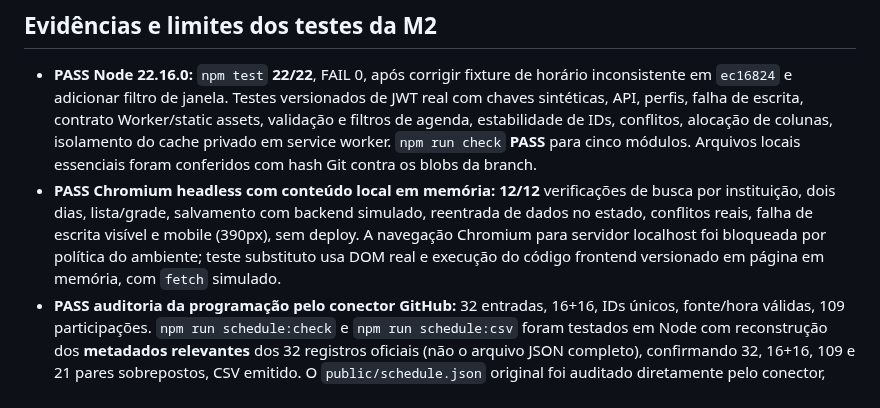
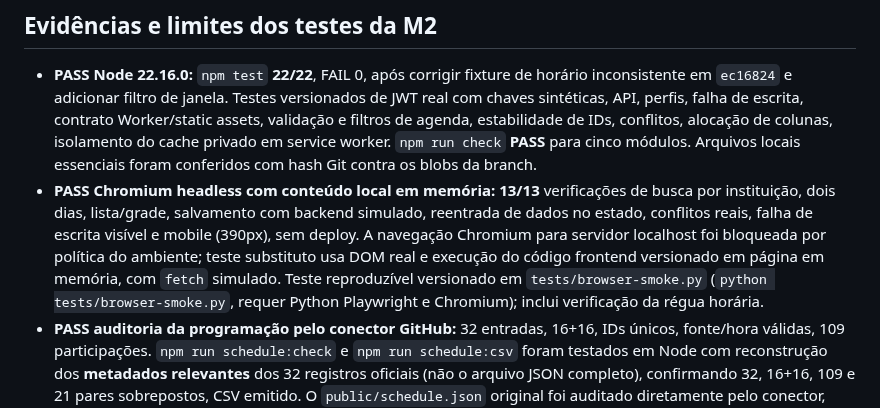
Before and after one commit to jofmoraes/conahp-agenda-2026, a Markdown page: docs/DELIVERY.md, the part around the change. GitHub-like rendering.

Commit message:
docs(m2): record 13/13 reproducible headless Chromium smoke tests

```diff
--- a/docs/DELIVERY.md
+++ b/docs/DELIVERY.md
@@ -24,7 +24,7 @@ Atualizado em: **2026-10-09**. **M1: testes locais concluídos, aceite formal pe
 
 ## Evidências e limites dos testes da M2
 - **PASS Node 22.16.0:** `npm test` **22/22**, FAIL 0, após corrigir fixture de horário inconsistente em `ec16824` e adicionar filtro de janela. Testes versionados de JWT real com chaves sintéticas, API, perfis, falha de escrita, contrato Worker/static assets, validação e filtros de agenda, estabilidade de IDs, conflitos, alocação de colunas, isolamento do cache privado em service worker. `npm run check` **PASS** para cinco módulos. Arquivos locais essenciais foram conferidos com hash Git contra os blobs da branch.
-- **PASS Chromium headless com conteúdo local em memória:** **12/12** verificações de busca por instituição, dois dias, lista/grade, salvamento com backend simulado, reentrada de dados no estado, conflitos reais, falha de escrita visível e mobile (390px), sem deploy. A navegação Chromium para servidor localhost foi bloqueada por política do ambiente; teste substituto usa DOM real e execução do código frontend versionado em página em memória, com `fetch` simulado.
+- **PASS Chromium headless com conteúdo local em memória:** **13/13** verificações de busca por instituição, dois dias, lista/grade, salvamento com backend simulado, reentrada de dados no estado, conflitos reais, falha de escrita visível e mobile (390px), sem deploy. A navegação Chromium para servidor localhost foi bloqueada por política do ambiente; teste substituto usa DOM real e execução do código frontend versionado em página em memória, com `fetch` simulado. Teste reproduzível versionado em `tests/browser-smoke.py` (`python tests/browser-smoke.py`, requer Python Playwright e Chromium); inclui verificação da régua horária.
 - **PASS auditoria da programação pelo conector GitHub:** 32 entradas, 16+16, IDs únicos, fonte/hora válidas, 109 participações. `npm run schedule:check` e `npm run schedule:csv` foram testados em Node com reconstrução dos **metadados relevantes** dos 32 registros oficiais (não o arquivo JSON completo), confirmando 32, 16+16, 109 e 21 pares sobrepostos, CSV emitido. O `public/schedule.json` original foi auditado diretamente pelo conector, mas não havia transporte binário/rede para copiar seus 38 KB ao container.
 - **NÃO COMPROVADO:** login real Cloudflare Access, identidade em celulares, leitura/gravação real Apps Script/Sheets, modo PWA instalável no aparelho e recarga offline real sob HTTPS, autenticação/segredos em produção e ausência de vínculo externo de auto-deploy. Nenhuma destas validações pode ser declarada como PASS ou aplicativo publicado.
 
```
